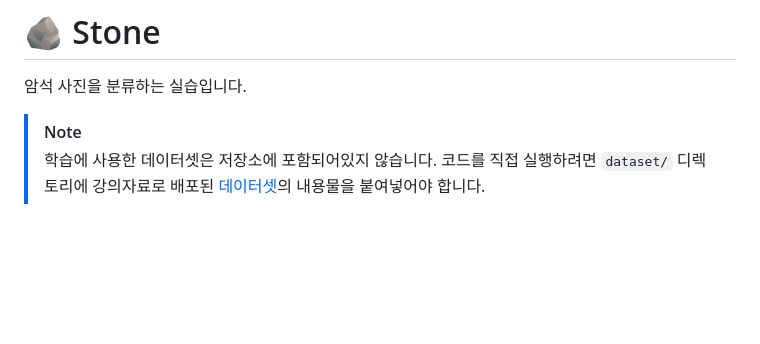
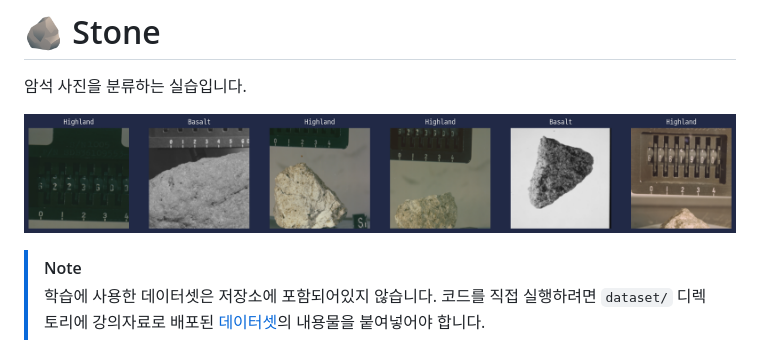
Before and after one commit to zer0ken/ms-ai-school, a Markdown page: stone/README.md, the part around the change. Drawn GitHub-style; pictures changed too: resources/stone.png (added); blank space fills up the shorter version.

```diff
--- a/stone/README.md
+++ b/stone/README.md
@@ -1,6 +1,8 @@
 # 🪨 Stone
 
 암석 사진을 분류하는 실습입니다.
+
+![](/resources/stone.png)
 
 > [!NOTE]
 > 학습에 사용한 데이터셋은 저장소에 포함되어있지 않습니다. 코드를 직접 실행하려면 `dataset/` 디렉토리에 강의자료로 배포된 [데이터셋](https://github.com/neptun92/PyTorch_excersize/tree/main/data)의 내용물을 붙여넣어야 합니다.
```
Also changed, not shown: readme.md (+1 -1 lines), resources/stone2.png (added).
